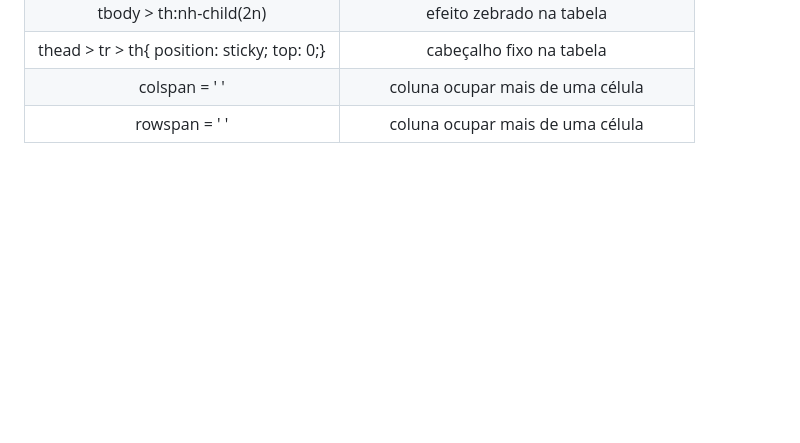
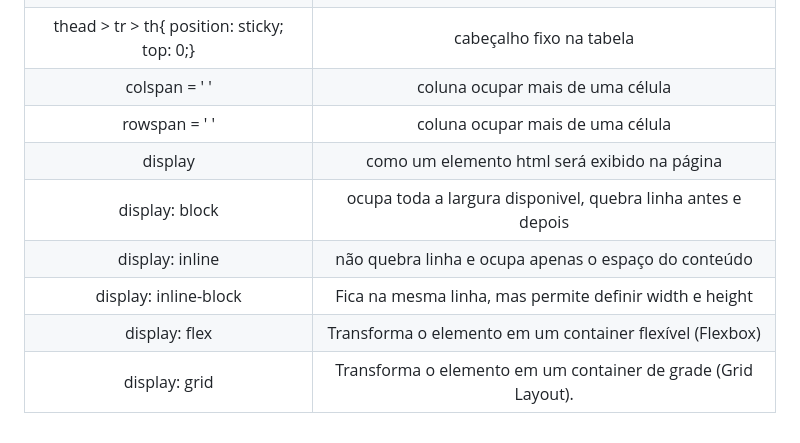
Before and after one commit to vanessacezarn/html-css, a Markdown page: anotacoes.md, the part around the change. Drawn GitHub-style; blank space fills up the shorter version.

Commit message:
Add display property explanations to anotacoes.md

```diff
--- a/anotacoes.md
+++ b/anotacoes.md
@@ -105,3 +105,9 @@
 |thead > tr > th{ position: sticky; top: 0;} | cabeçalho fixo na tabela|
 |colspan = ' '| coluna ocupar mais de uma célula|
 |rowspan = ' '| coluna ocupar mais de uma célula|
+| display     | como um elemento html será exibido na página|
+| display: block| ocupa toda a largura disponivel, quebra linha antes e depois|
+| display: inline| não quebra linha e ocupa apenas o espaço do conteúdo|
+| display: inline-block| Fica na mesma linha, mas permite definir width e height|
+| display: flex | Transforma o elemento em um container flexível (Flexbox)|
+| display: grid | Transforma o elemento em um container de grade (Grid Layout).|
```
